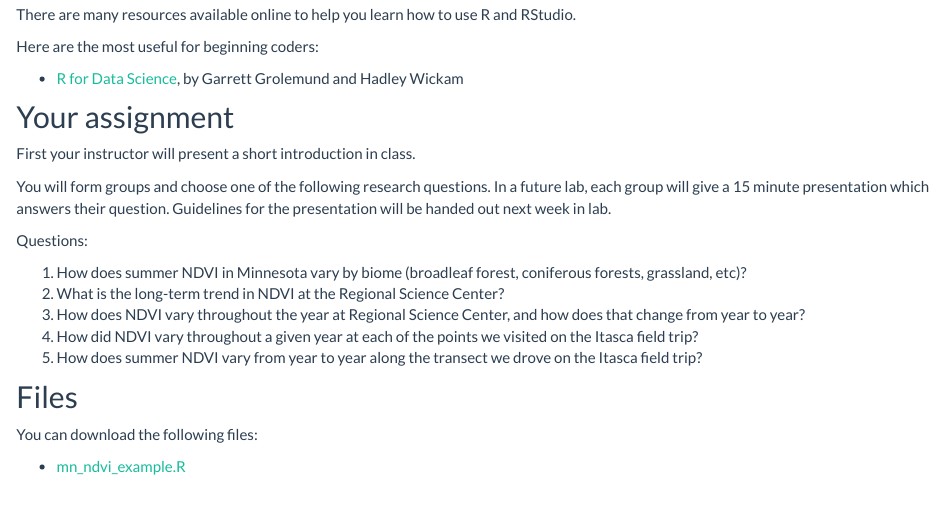
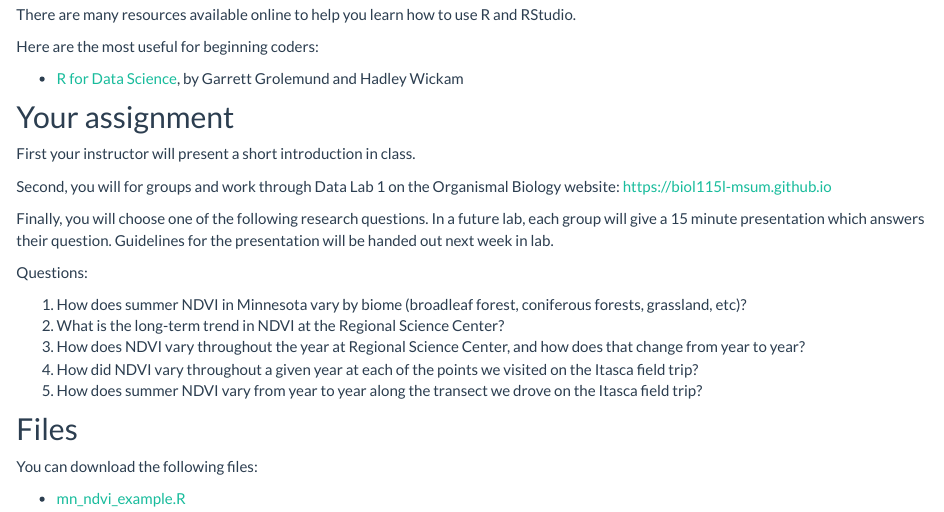
Before and after one commit to BIOL345-MSUM/BIOL345-MSUM.github.io, an R Markdown document (data_science.Rmd): the page in a window 1100 px wide, from 1840 px down. The pictures show the output file data_science.html that the author committed with the source, opened offline; library style sheets and scripts come from the installed R packages.

Commit message:
Add org bio lab

```diff
--- a/data_science.Rmd
+++ b/data_science.Rmd
@@ -59,7 +59,9 @@ Here are the most useful for beginning coders:
 
 First your instructor will present a short introduction in class.
 
-You will form groups and choose one of the following research questions. In a future lab, each group will give a 15 minute presentation which answers their question. Guidelines for the presentation will be handed out next week in lab.
+Second, you will for groups and work through Data Lab 1 on the Organismal Biology website: https://biol115l-msum.github.io
+
+Finally, you will choose one of the following research questions. In a future lab, each group will give a 15 minute presentation which answers their question. Guidelines for the presentation will be handed out next week in lab.
 
 Questions:
 
```
Also changed, not shown: data_science.html.
